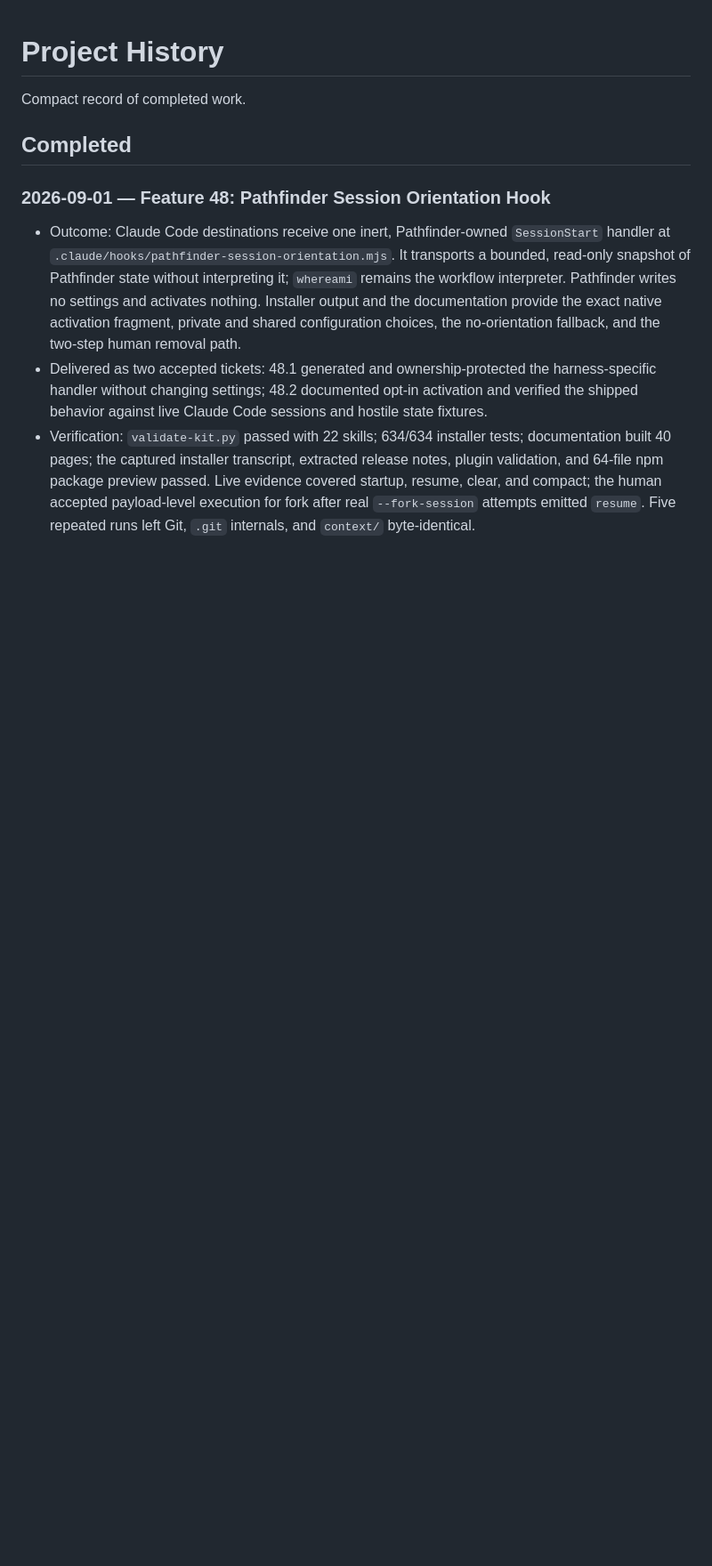
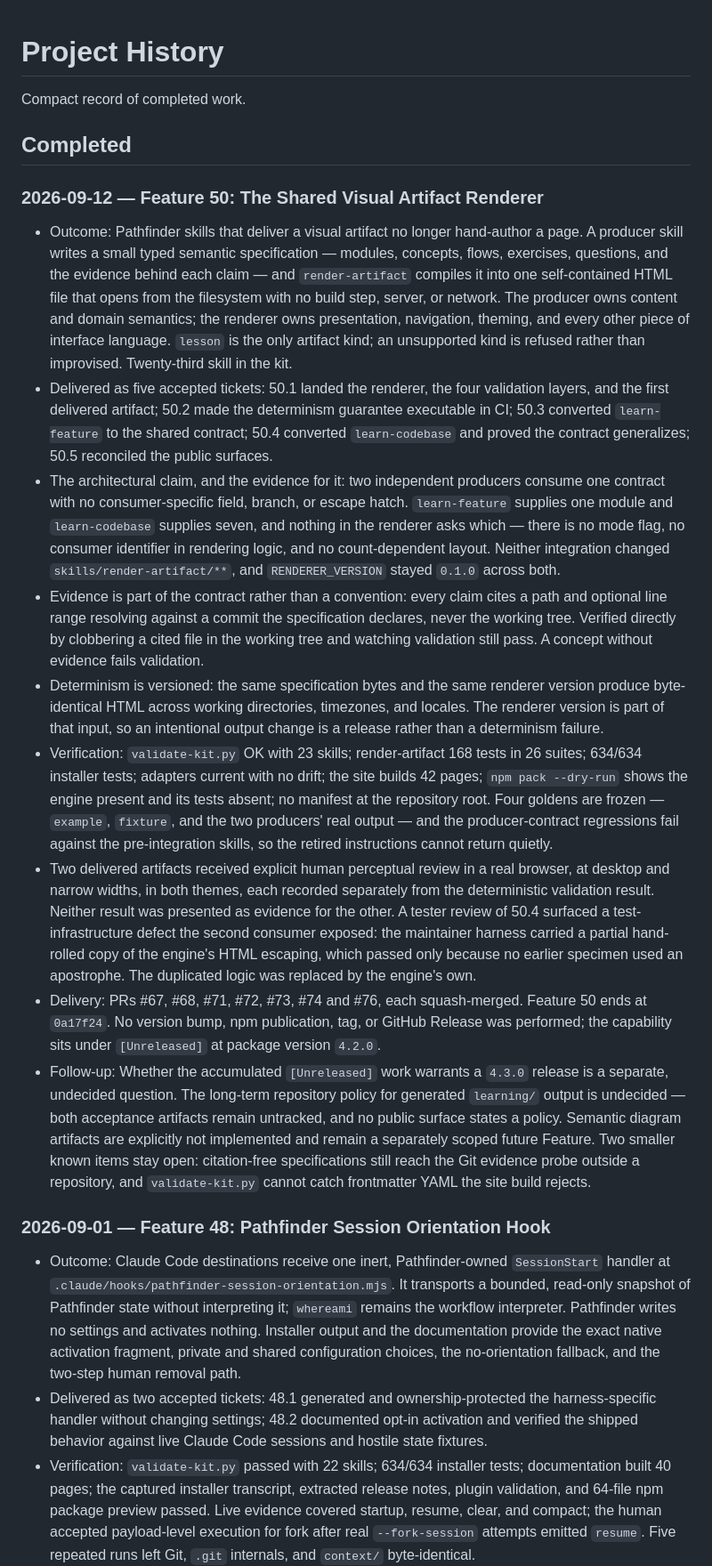
Before and after one commit to rikilamadrid/pathfinder, a Markdown page: context/history.md, the part around the change. Shown at 89% size. GitHub-like rendering; blank space fills up the shorter version.

Commit message:
docs: record Feature 50 completion (#77)
Co-authored-by: Ricardo Lamadrid <ricardo.lamadrid@tecdata.es>

```diff
--- a/context/history.md
+++ b/context/history.md
@@ -3,6 +3,18 @@
 Compact record of completed work.
 
 ## Completed
+
+### 2026-09-12 — Feature 50: The Shared Visual Artifact Renderer
+
+- Outcome: Pathfinder skills that deliver a visual artifact no longer hand-author a page. A producer skill writes a small typed semantic specification — modules, concepts, flows, exercises, questions, and the evidence behind each claim — and `render-artifact` compiles it into one self-contained HTML file that opens from the filesystem with no build step, server, or network. The producer owns content and domain semantics; the renderer owns presentation, navigation, theming, and every other piece of interface language. `lesson` is the only artifact kind; an unsupported kind is refused rather than improvised. Twenty-third skill in the kit.
+- Delivered as five accepted tickets: 50.1 landed the renderer, the four validation layers, and the first delivered artifact; 50.2 made the determinism guarantee executable in CI; 50.3 converted `learn-feature` to the shared contract; 50.4 converted `learn-codebase` and proved the contract generalizes; 50.5 reconciled the public surfaces.
+- The architectural claim, and the evidence for it: two independent producers consume one contract with no consumer-specific field, branch, or escape hatch. `learn-feature` supplies one module and `learn-codebase` supplies seven, and nothing in the renderer asks which — there is no mode flag, no consumer identifier in rendering logic, and no count-dependent layout. Neither integration changed `skills/render-artifact/**`, and `RENDERER_VERSION` stayed `0.1.0` across both.
+- Evidence is part of the contract rather than a convention: every claim cites a path and optional line range resolving against a commit the specification declares, never the working tree. Verified directly by clobbering a cited file in the working tree and watching validation still pass. A concept without evidence fails validation.
+- Determinism is versioned: the same specification bytes and the same renderer version produce byte-identical HTML across working directories, timezones, and locales. The renderer version is part of that input, so an intentional output change is a release rather than a determinism failure.
+- Verification: `validate-kit.py` OK with 23 skills; render-artifact 168 tests in 26 suites; 634/634 installer tests; adapters current with no drift; the site builds 42 pages; `npm pack --dry-run` shows the engine present and its tests absent; no manifest at the repository root. Four goldens are frozen — `example`, `fixture`, and the two producers' real output — and the producer-contract regressions fail against the pre-integration skills, so the retired instructions cannot return quietly.
+- Two delivered artifacts received explicit human perceptual review in a real browser, at desktop and narrow widths, in both themes, each recorded separately from the deterministic validation result. Neither result was presented as evidence for the other. A tester review of 50.4 surfaced a test-infrastructure defect the second consumer exposed: the maintainer harness carried a partial hand-rolled copy of the engine's HTML escaping, which passed only because no earlier specimen used an apostrophe. The duplicated logic was replaced by the engine's own.
+- Delivery: PRs #67, #68, #71, #72, #73, #74 and #76, each squash-merged. Feature 50 ends at `0a17f24`. No version bump, npm publication, tag, or GitHub Release was performed; the capability sits under `[Unreleased]` at package version `4.2.0`.
+- Follow-up: Whether the accumulated `[Unreleased]` work warrants a `4.3.0` release is a separate, undecided question. The long-term repository policy for generated `learning/` output is undecided — both acceptance artifacts remain untracked, and no public surface states a policy. Semantic diagram artifacts are explicitly not implemented and remain a separately scoped future Feature. Two smaller known items stay open: citation-free specifications still reach the Git evidence probe outside a repository, and `validate-kit.py` cannot catch frontmatter YAML the site build rejects.
 
 ### 2026-09-01 — Feature 48: Pathfinder Session Orientation Hook
 
```
